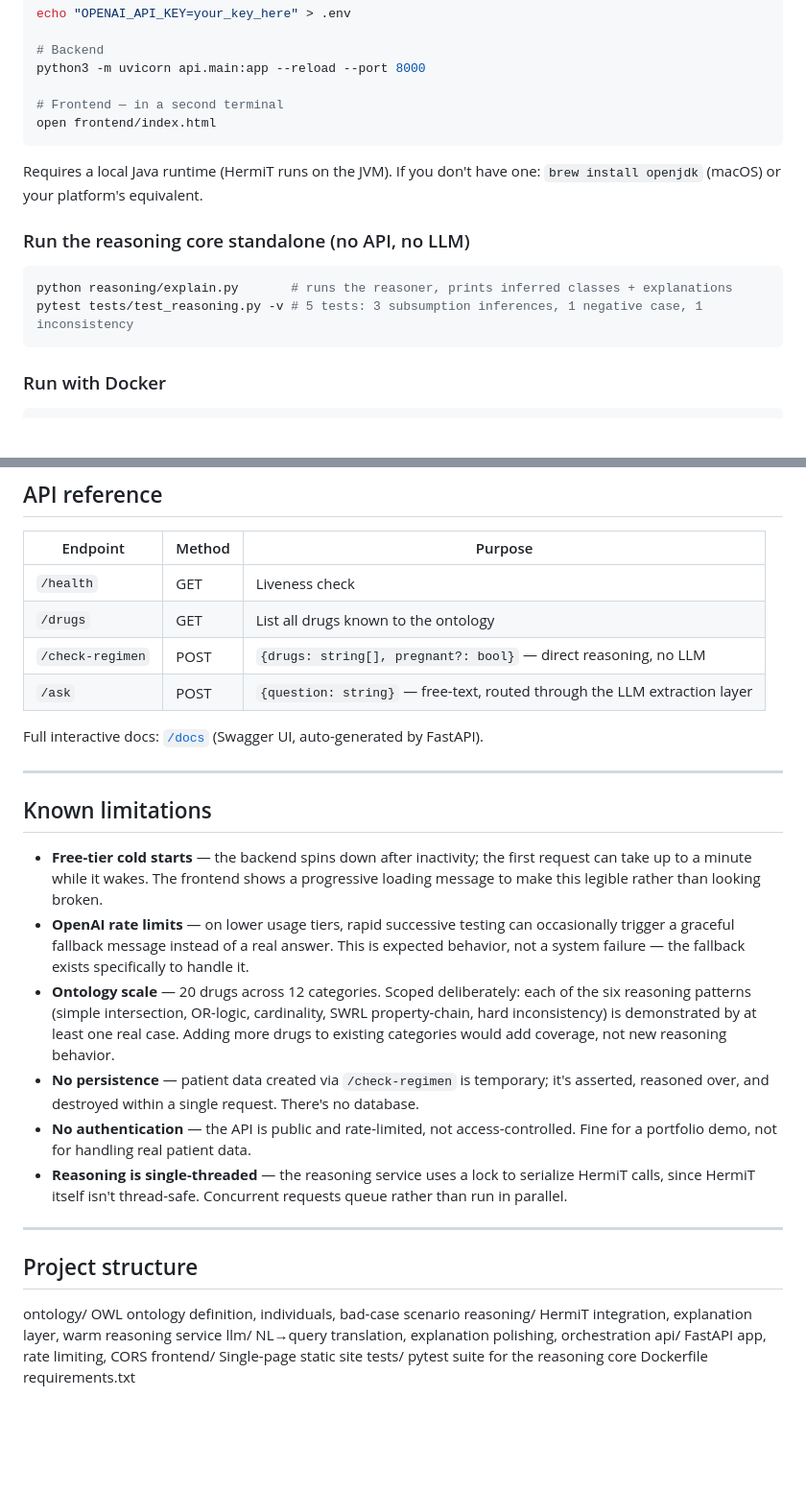
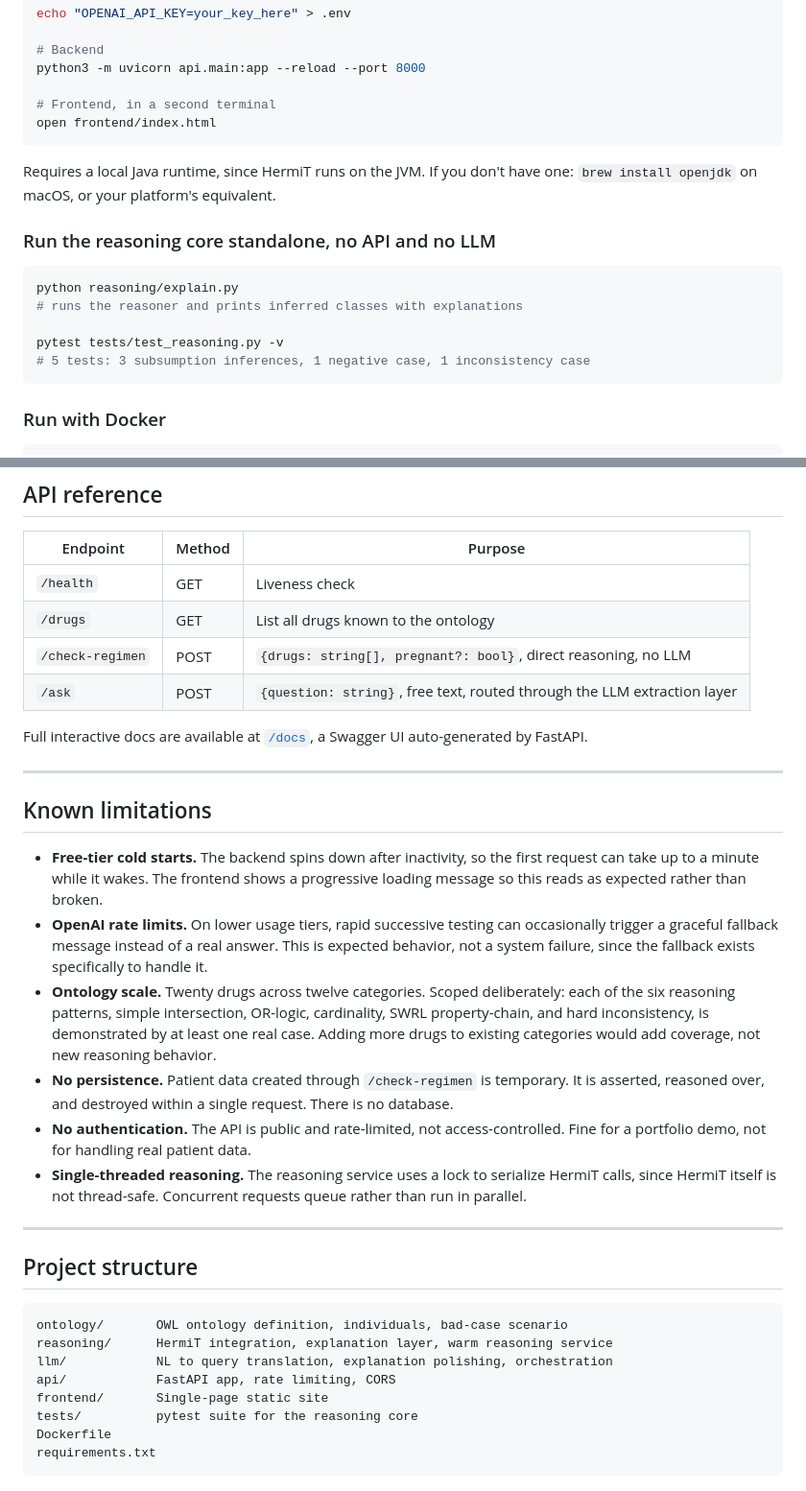
Before and after one commit to KayTheCoder-101/neurosymbolic-drug-checker, a Markdown page: README.md, 2 parts joined by grey strips. Shown at 96% size. GitHub-like rendering; blank space fills up the shorter version.

Commit message:
Add full README

````diff
--- a/README.md
+++ b/README.md
@@ -177,18 +181,21 @@ echo "OPENAI_API_KEY=your_key_here" > .env
 # Backend
 python3 -m uvicorn api.main:app --reload --port 8000
 
-# Frontend — in a second terminal
+# Frontend, in a second terminal
 open frontend/index.html
 ```
 
-Requires a local Java runtime (HermiT runs on the JVM). If you don't have one:
-`brew install openjdk` (macOS) or your platform's equivalent.
+Requires a local Java runtime, since HermiT runs on the JVM. If you don't have
+one: `brew install openjdk` on macOS, or your platform's equivalent.
 
-### Run the reasoning core standalone (no API, no LLM)
+### Run the reasoning core standalone, no API and no LLM
 
 ```bash
-python reasoning/explain.py       # runs the reasoner, prints inferred classes + explanations
-pytest tests/test_reasoning.py -v # 5 tests: 3 subsumption inferences, 1 negative case, 1 inconsistency
+python reasoning/explain.py
+# runs the reasoner and prints inferred classes with explanations
+
+pytest tests/test_reasoning.py -v
+# 5 tests: 3 subsumption inferences, 1 negative case, 1 inconsistency case
 ```
 
 ### Run with Docker
@@ -206,47 +213,50 @@ docker run -p 8000:8000 --env-file .env drugkr
 |---|---|---|
 | `/health` | GET | Liveness check |
 | `/drugs` | GET | List all drugs known to the ontology |
-| `/check-regimen` | POST | `{drugs: string[], pregnant?: bool}` — direct reasoning, no LLM |
-| `/ask` | POST | `{question: string}` — free-text, routed through the LLM extraction layer |
+| `/check-regimen` | POST | `{drugs: string[], pregnant?: bool}`, direct reasoning, no LLM |
+| `/ask` | POST | `{question: string}`, free text, routed through the LLM extraction layer |
 
-Full interactive docs: [`/docs`](https://neurosymbolic-drug-checker.onrender.com/docs)
-(Swagger UI, auto-generated by FastAPI).
+Full interactive docs are available at
+[`/docs`](https://neurosymbolic-drug-checker.onrender.com/docs), a Swagger UI
+auto-generated by FastAPI.
 
 ---
 
 ## Known limitations
 
-- **Free-tier cold starts** — the backend spins down after inactivity; the
+- **Free-tier cold starts.** The backend spins down after inactivity, so the
   first request can take up to a minute while it wakes. The frontend shows a
-  progressive loading message to make this legible rather than looking broken.
-- **OpenAI rate limits** — on lower usage tiers, rapid successive testing can
+  progressive loading message so this reads as expected rather than broken.
+- **OpenAI rate limits.** On lower usage tiers, rapid successive testing can
   occasionally trigger a graceful fallback message instead of a real answer.
-  This is expected behavior, not a system failure — the fallback exists
+  This is expected behavior, not a system failure, since the fallback exists
   specifically to handle it.
-- **Ontology scale** — 20 drugs across 12 categories. Scoped deliberately: each
-  of the six reasoning patterns (simple intersection, OR-logic, cardinality,
-  SWRL property-chain, hard inconsistency) is demonstrated by at least one real
-  case. Adding more drugs to existing categories would add coverage, not new
-  reasoning behavior.
-- **No persistence** — patient data created via `/check-regimen` is temporary;
-  it's asserted, reasoned over, and destroyed within a single request. There's
-  no database.
-- **No authentication** — the API is public and rate-limited, not
+- **Ontology scale.** Twenty drugs across twelve categories. Scoped
+  deliberately: each of the six reasoning patterns, simple intersection,
+  OR-logic, cardinality, SWRL property-chain, and hard inconsistency, is
+  demonstrated by at least one real case. Adding more drugs to existing
+  categories would add coverage, not new reasoning behavior.
+- **No persistence.** Patient data created through `/check-regimen` is
+  temporary. It is asserted, reasoned over, and destroyed within a single
+  request. There is no database.
+- **No authentication.** The API is public and rate-limited, not
   access-controlled. Fine for a portfolio demo, not for handling real patient
   data.
-- **Reasoning is single-threaded** — the reasoning service uses a lock to
-  serialize HermiT calls, since HermiT itself isn't thread-safe. Concurrent
+- **Single-threaded reasoning.** The reasoning service uses a lock to
+  serialize HermiT calls, since HermiT itself is not thread-safe. Concurrent
   requests queue rather than run in parallel.
 
 ---
 
 ## Project structure
 
-ontology/ OWL ontology definition, individuals, bad-case scenario
-reasoning/ HermiT integration, explanation layer, warm reasoning service
-llm/ NL→query translation, explanation polishing, orchestration
-api/ FastAPI app, rate limiting, CORS
-frontend/ Single-page static site
-tests/ pytest suite for the reasoning core
+```
+ontology/       OWL ontology definition, individuals, bad-case scenario
+reasoning/      HermiT integration, explanation layer, warm reasoning service
+llm/            NL to query translation, explanation polishing, orchestration
+api/            FastAPI app, rate limiting, CORS
+frontend/       Single-page static site
+tests/          pytest suite for the reasoning core
 Dockerfile
 requirements.txt
+```
````
Also changed, not shown: other parts of README.md (+100 -96 lines).
